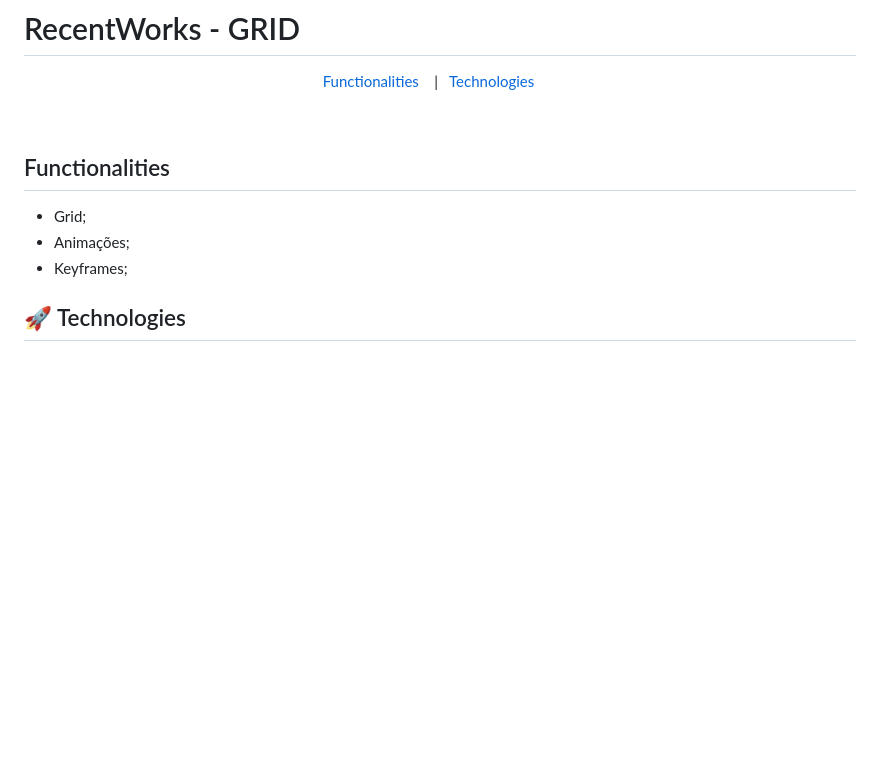
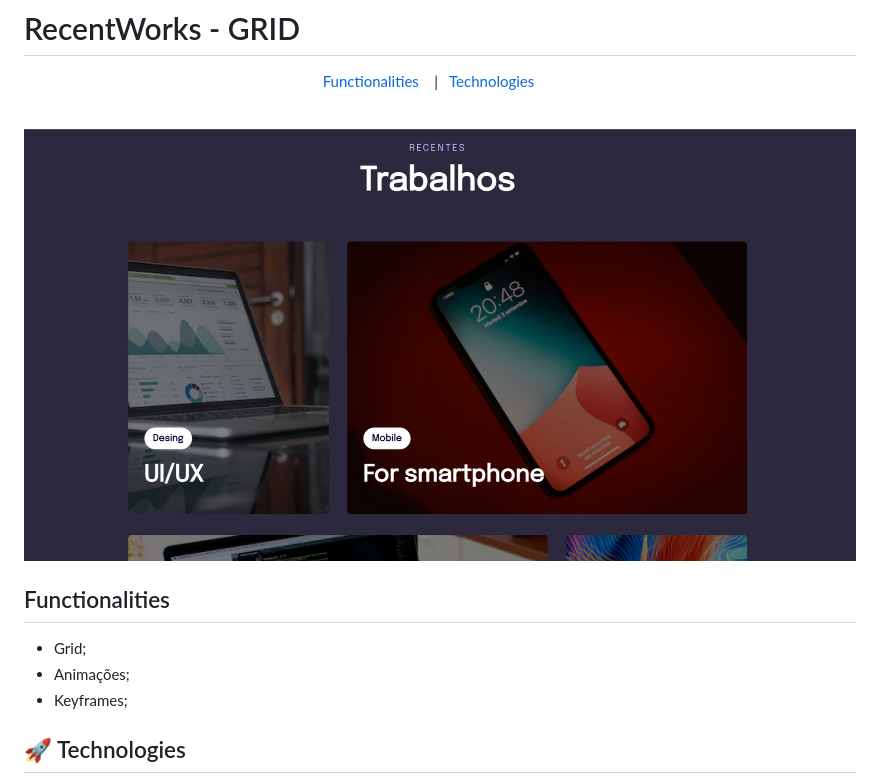
Before and after one commit to sarahvjustino/Grid-Explorer, a Markdown page: README.md, the part around the change. GitHub-like rendering; pictures changed too: assets/grid.png (added); blank space fills up the shorter version.

```diff
--- a/README.md
+++ b/README.md
@@ -6,6 +6,8 @@
 </p>
 
 <br>
+
+![alt text](./assets/grid.png)
 
 ## Functionalities
 
```
Also changed, not shown: 2 other files.
